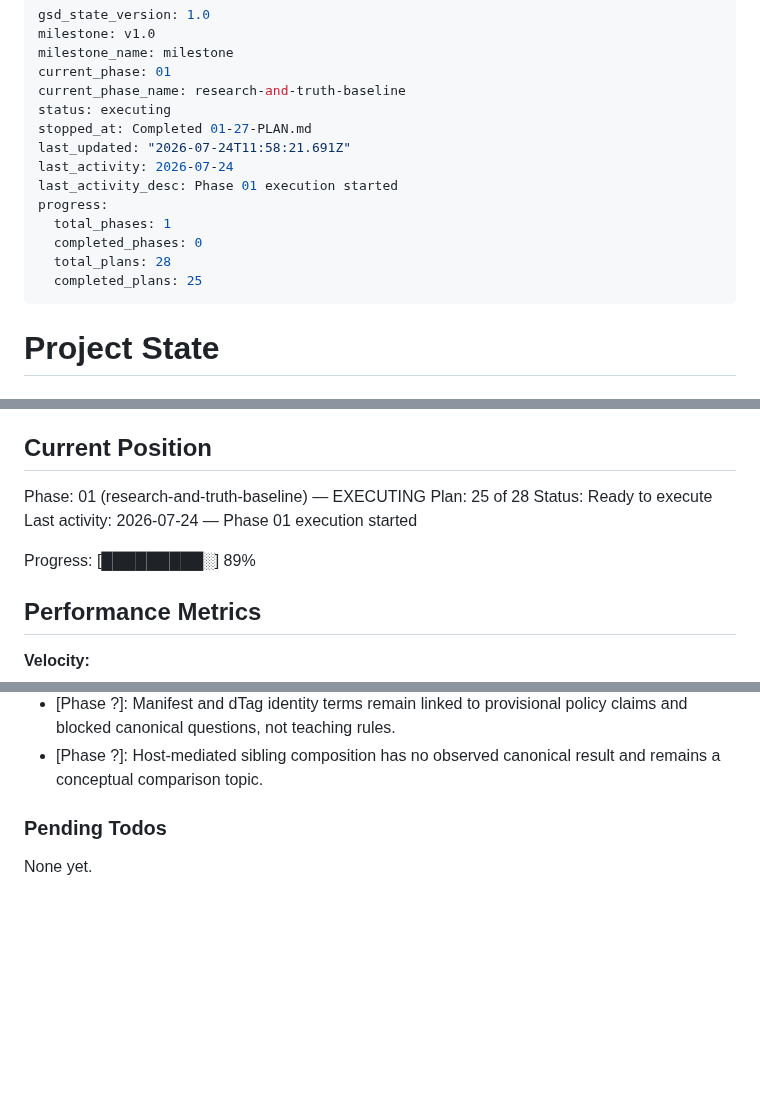
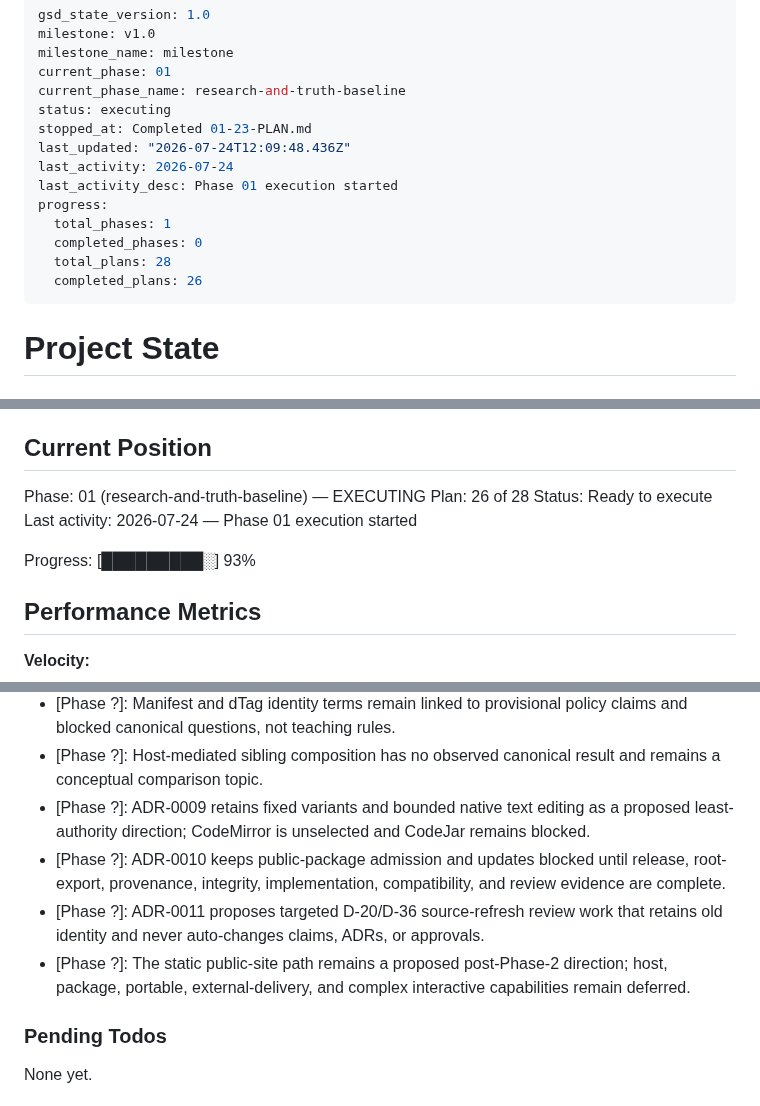
Before and after one commit to jodobear/learn-napplets, a Markdown page: .planning/STATE.md, 3 parts joined by grey strips. GitHub-like rendering; blank space fills up the shorter version.

Commit message:
docs(01-23): complete research decision synthesis plan

```diff
--- a/.planning/STATE.md
+++ b/.planning/STATE.md
@@ -5,15 +5,15 @@ milestone_name: milestone
 current_phase: 01
 current_phase_name: research-and-truth-baseline
 status: executing
-stopped_at: Completed 01-27-PLAN.md
-last_updated: "2026-07-24T11:58:21.691Z"
+stopped_at: Completed 01-23-PLAN.md
+last_updated: "2026-07-24T12:09:48.436Z"
 last_activity: 2026-07-24
 last_activity_desc: Phase 01 execution started
 progress:
   total_phases: 1
   completed_phases: 0
   total_plans: 28
-  completed_plans: 25
+  completed_plans: 26
 ---
 
 # Project State
@@ -28,11 +28,11 @@ See: `.planning/PROJECT.md` (updated 2026-07-23)
 ## Current Position
 
 Phase: 01 (research-and-truth-baseline) — EXECUTING
-Plan: 25 of 28
+Plan: 26 of 28
 Status: Ready to execute
 Last activity: 2026-07-24 — Phase 01 execution started
 
-Progress: [█████████░] 89%
+Progress: [█████████░] 93%
 
 ## Performance Metrics
 
@@ -152,6 +153,10 @@ Decisions are logged in `PROJECT.md` Key Decisions table. Current planning const
 - [Phase ?]: LES-005 through LES-009 remain deterministic conceptual simulations because no first real-lab operation or teaching-host profile is selected.
 - [Phase ?]: Manifest and dTag identity terms remain linked to provisional policy claims and blocked canonical questions, not teaching rules.
 - [Phase ?]: Host-mediated sibling composition has no observed canonical result and remains a conceptual comparison topic.
+- [Phase ?]: ADR-0009 retains fixed variants and bounded native text editing as a proposed least-authority direction; CodeMirror is unselected and CodeJar remains blocked.
+- [Phase ?]: ADR-0010 keeps public-package admission and updates blocked until release, root-export, provenance, integrity, implementation, compatibility, and review evidence are complete.
+- [Phase ?]: ADR-0011 proposes targeted D-20/D-36 source-refresh review work that retains old identity and never auto-changes claims, ADRs, or approvals.
+- [Phase ?]: The static public-site path remains a proposed post-Phase-2 direction; host, package, portable, external-delivery, and complex interactive capabilities remain deferred.
 
 ### Pending Todos
 
```
Also changed, not shown: other parts of .planning/STATE.md (+3 -2 lines), .planning/ROADMAP.md (+3 -3 lines), 1 other file.
